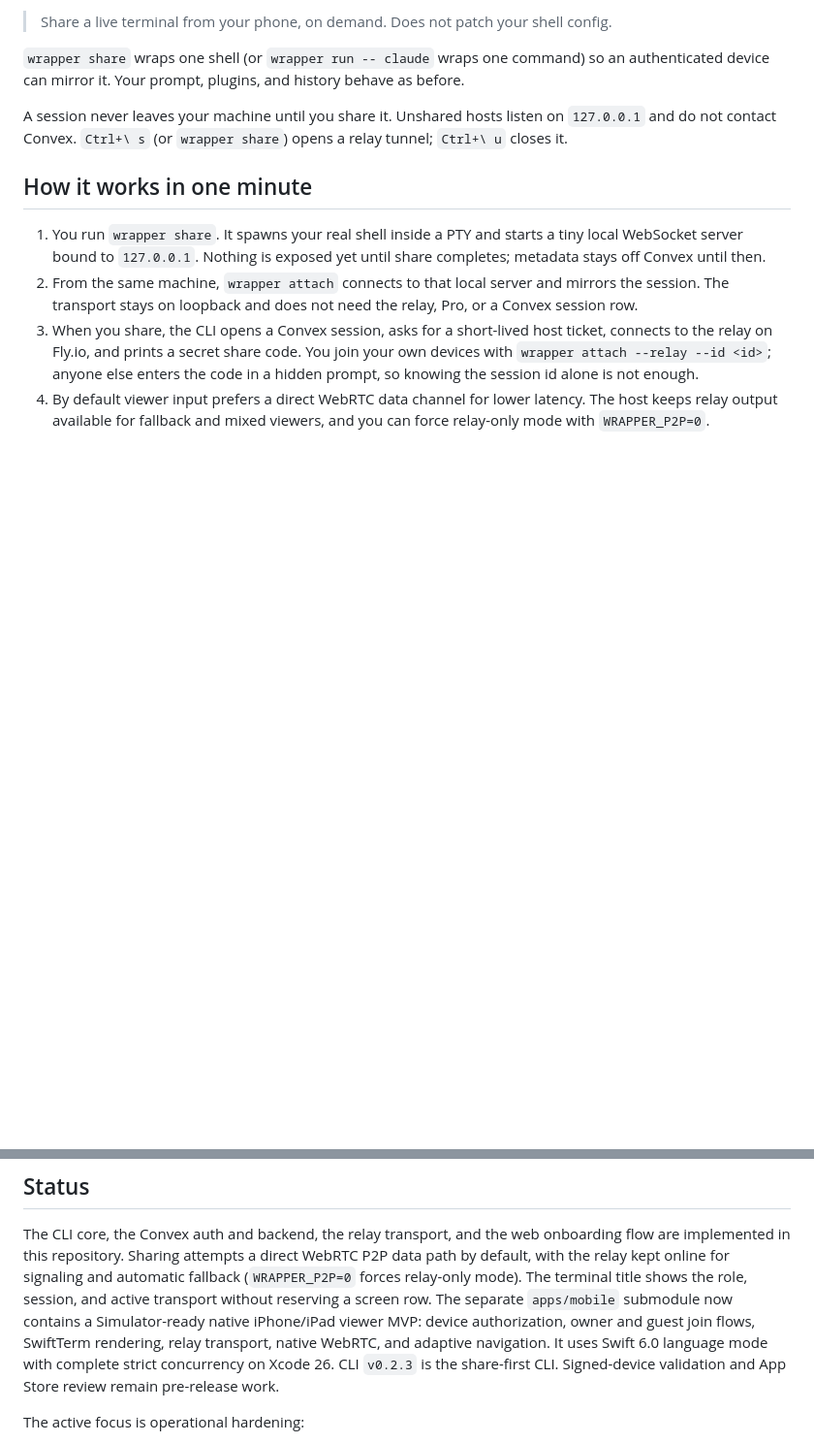
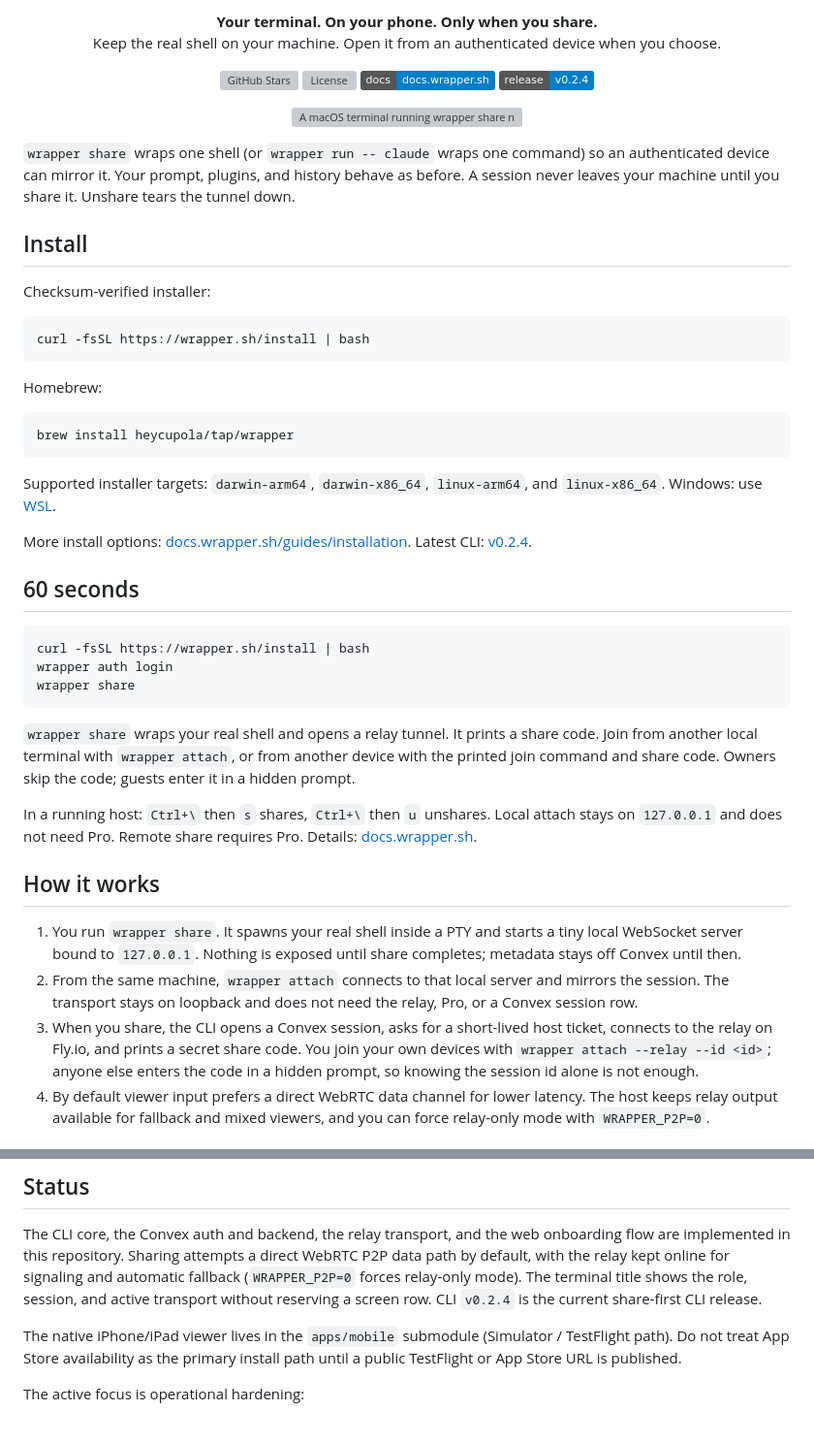
Before and after one commit to heycupola/wrapper, a Markdown page: README.md, 2 parts joined by grey strips. Shown at 97% size. Drawn GitHub-style; badges without logos; blank space fills up the shorter version; grey boxes are pictures that could not be loaded.

Commit message:
docs: rewrite root README as launch landing page
Lead with wedge, install (curl/brew), and a paste-run 60-second share
path so strangers hitting the repo can try Wrapper without reading the
monorepo map first (CUP-34).

Co-Authored-By: Paperclip <noreply@paperclip.ing>

````diff
--- a/README.md
+++ b/README.md
@@ -2,19 +8,67 @@
 
-> Share a live terminal from your phone, on demand. Does not patch your shell config.
+<p align="center">
+  <strong>Your terminal. On your phone. Only when you share.</strong><br>
+  Keep the real shell on your machine. Open it from an authenticated device when you choose.
+</p>
+
+<p align="center">
+  <a href="https://github.com/heycupola/wrapper/stargazers"><img src="https://img.shields.io/github/stars/heycupola/wrapper?style=flat" alt="GitHub Stars"></a>
+  <a href="https://github.com/heycupola/wrapper/blob/dev/LICENSE"><img src="https://img.shields.io/github/license/heycupola/wrapper" alt="License"></a>
+  <a href="https://docs.wrapper.sh"><img src="https://img.shields.io/badge/docs-docs.wrapper.sh-blue" alt="Docs"></a>
+  <a href="https://github.com/heycupola/wrapper/releases/tag/v0.2.4"><img src="https://img.shields.io/badge/release-v0.2.4-informational" alt="Latest release"></a>
+</p>
+
+<p align="center">
+  <a href="https://wrapper.sh"><img src="./apps/docs/images/wrapper-session-overview.webp" alt="A macOS terminal running wrapper share next to an iPhone viewing the same session" width="800"></a>
+</p>
 
 `wrapper share` wraps one shell (or `wrapper run -- claude` wraps one command)
 so an authenticated device can mirror it. Your prompt, plugins, and history
-behave as before.
+behave as before. A session never leaves your machine until you share it.
+Unshare tears the tunnel down.
 
-A session never leaves your machine until you share it. Unshared hosts listen
-on `127.0.0.1` and do not contact Convex. `Ctrl+\ s` (or `wrapper share`)
-opens a relay tunnel; `Ctrl+\ u` closes it.
+## Install
 
-## How it works in one minute
+Checksum-verified installer:
+
+```bash
+curl -fsSL https://wrapper.sh/install | bash
+```
+
+Homebrew:
+
+```bash
+brew install heycupola/tap/wrapper
+```
+
+Supported installer targets: `darwin-arm64`, `darwin-x86_64`, `linux-arm64`,
+and `linux-x86_64`. Windows: use [WSL](https://learn.microsoft.com/windows/wsl/).
+
+More install options: [docs.wrapper.sh/guides/installation](https://docs.wrapper.sh/guides/installation).
+Latest CLI: [v0.2.4](https://github.com/heycupola/wrapper/releases/tag/v0.2.4).
+
+## 60 seconds
+
+```bash
+curl -fsSL https://wrapper.sh/install | bash
+wrapper auth login
+wrapper share
+```
+
+`wrapper share` wraps your real shell and opens a relay tunnel. It prints a
+share code. Join from another local terminal with `wrapper attach`, or from
+another device with the printed join command and share code. Owners skip the
+code; guests enter it in a hidden prompt.
+
+In a running host: `Ctrl+\` then `s` shares, `Ctrl+\` then `u` unshares.
+Local attach stays on `127.0.0.1` and does not need Pro. Remote share requires
+Pro. Details: [docs.wrapper.sh](https://docs.wrapper.sh).
+
+## How it works
 
 1. You run `wrapper share`. It spawns your real shell inside a PTY and starts
-   a tiny local WebSocket server bound to `127.0.0.1`. Nothing is exposed yet
-   until share completes; metadata stays off Convex until then.
+   a tiny local WebSocket server bound to `127.0.0.1`. Nothing is exposed until
+   share completes; metadata stays off Convex until then.
 2. From the same machine, `wrapper attach` connects to that local server and
    mirrors the session. The transport stays on loopback and does not need the
    relay, Pro, or a Convex session row.
@@ -81,12 +135,11 @@ onboarding flow are implemented in this repository. Sharing attempts a direct
 WebRTC P2P data path by default, with the relay kept online for signaling and
 automatic fallback (`WRAPPER_P2P=0` forces relay-only mode). The terminal title
 shows the role, session, and active transport without reserving a screen row.
-The separate `apps/mobile` submodule now contains a Simulator-ready native
-iPhone/iPad viewer MVP: device authorization, owner and guest join flows,
-SwiftTerm rendering, relay transport, native WebRTC, and adaptive navigation.
-It uses Swift 6.0 language mode with complete strict concurrency on Xcode 26.
-CLI `v0.2.3` is the share-first CLI. Signed-device validation and App
-Store review remain pre-release work.
+CLI `v0.2.4` is the current share-first CLI release.
+
+The native iPhone/iPad viewer lives in the `apps/mobile` submodule (Simulator /
+TestFlight path). Do not treat App Store availability as the primary install
+path until a public TestFlight or App Store URL is published.
 
 The active focus is operational hardening:
 
````
Also changed, not shown: other parts of README.md (+7 -1 lines).
